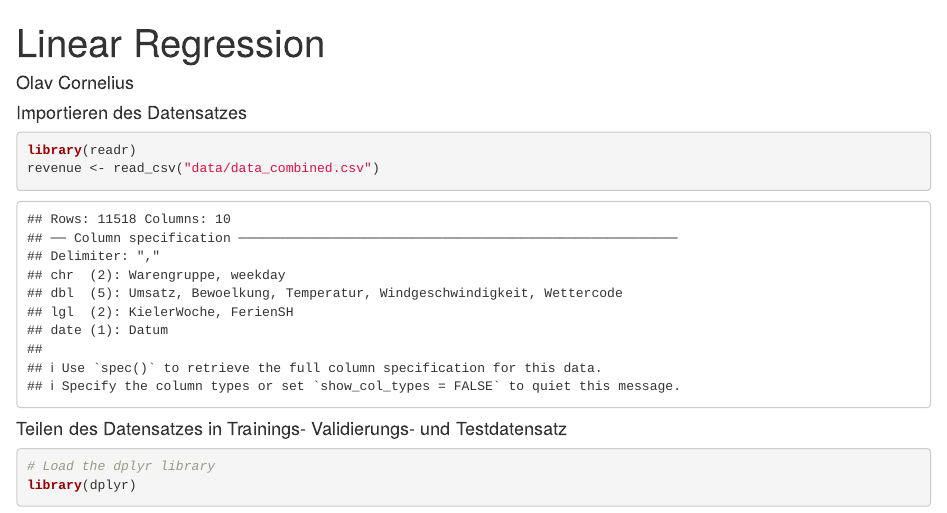
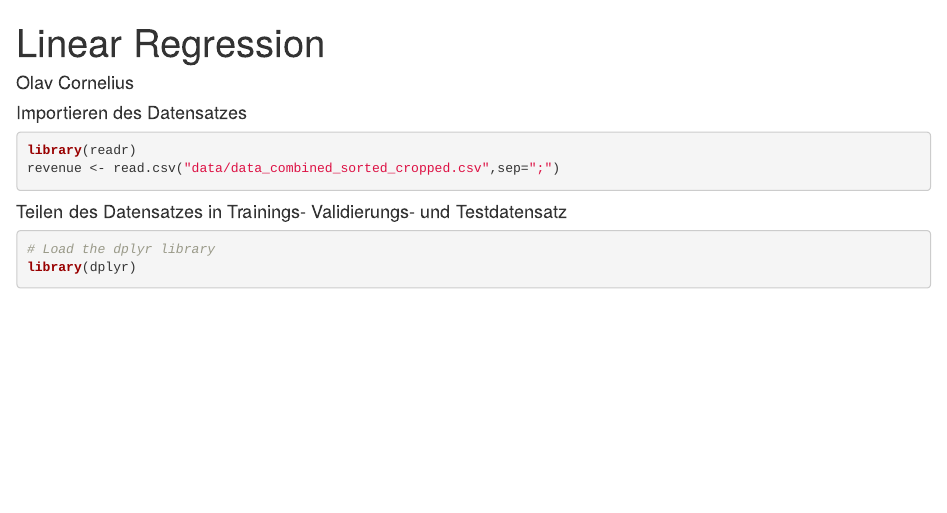
Before and after one commit to snw7/OC1-team-1, an R Markdown document (linear_regression.Rmd): the page in a window 1100 px wide, from its top. Rendered offline with R 4.5, knitr and Pandoc, with nearby package versions; some code elsewhere in the file could not run offline.

Commit message:
Datensatz einlesen aktualisiert

````diff
--- a/linear_regression.Rmd
+++ b/linear_regression.Rmd
@@ -8,7 +8,7 @@ output: html_notebook
 
 ```{r}
 library(readr)
-revenue <- read_csv("data/data_combined.csv")
+revenue <- read.csv("data/data_combined_sorted_cropped.csv",sep=";")
 ```
 
 #### Teilen des Datensatzes in Trainings- Validierungs- und Testdatensatz
````
Also changed, not shown: linear_regression.nb.html.
